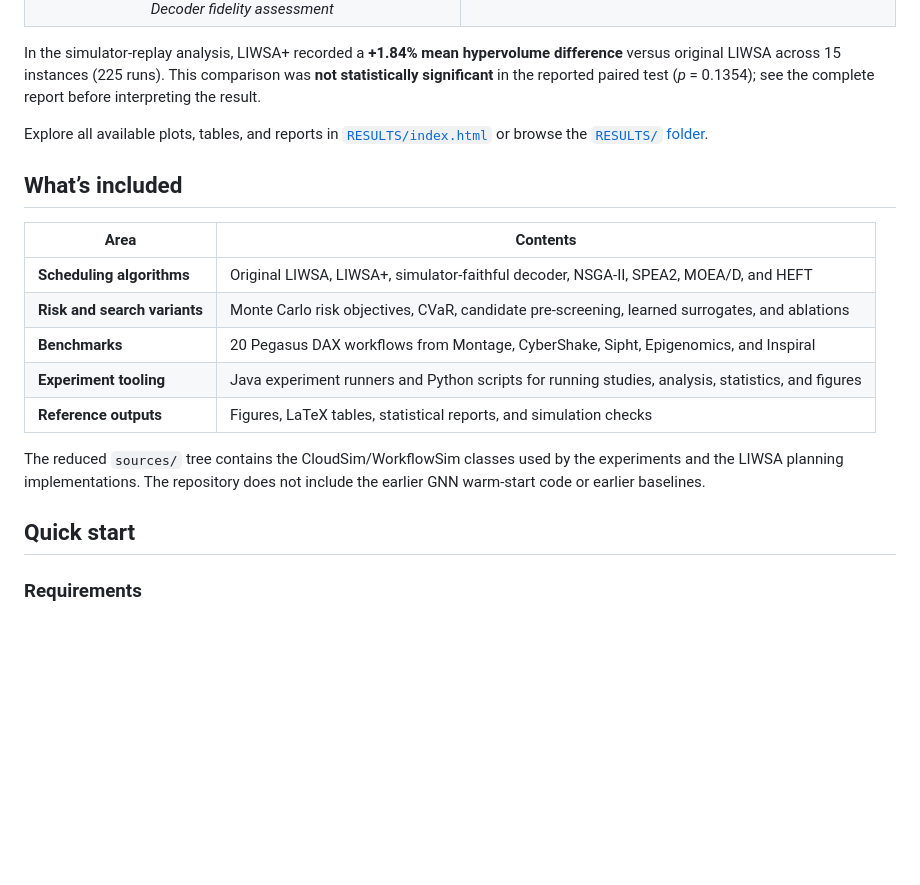
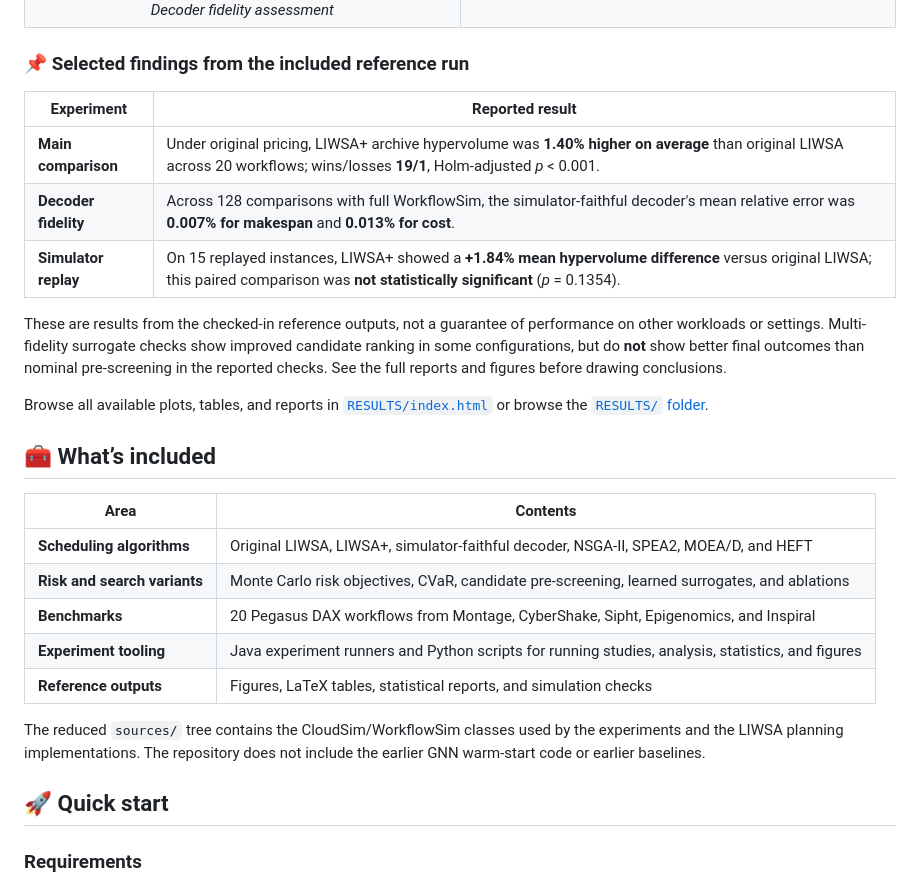
Before and after one commit to Al3nzy/LIWSAplus-multi-fidelity, a Markdown page: README.md, the part around one of its changes. Rendered like a GitHub page; blank space fills up the shorter version.

```diff
--- a/README.md
+++ b/README.md
@@ -71,16 +134,25 @@ figure to open its PDF version.
   </tr>
 </table>
 
-In the simulator-replay analysis, LIWSA+ recorded a **+1.84% mean hypervolume
-difference** versus original LIWSA across 15 instances (225 runs). This
-comparison was **not statistically significant** in the reported paired test
-(*p* = 0.1354); see the complete report before interpreting the result.
+### 📌 Selected findings from the included reference run
 
-Explore all available plots, tables, and reports in
+| Experiment | Reported result |
+|---|---|
+| **Main comparison** | Under original pricing, LIWSA+ archive hypervolume was **1.40% higher on average** than original LIWSA across 20 workflows; wins/losses **19/1**, Holm-adjusted *p* < 0.001. |
+| **Decoder fidelity** | Across 128 comparisons with full WorkflowSim, the simulator-faithful decoder's mean relative error was **0.007% for makespan** and **0.013% for cost**. |
+| **Simulator replay** | On 15 replayed instances, LIWSA+ showed a **+1.84% mean hypervolume difference** versus original LIWSA; this paired comparison was **not statistically significant** (*p* = 0.1354). |
+
+These are results from the checked-in reference outputs, not a guarantee of
+performance on other workloads or settings. Multi-fidelity surrogate checks
+show improved candidate ranking in some configurations, but do **not** show
+better final outcomes than nominal pre-screening in the reported checks. See
+the full reports and figures before drawing conclusions.
+
+Browse all available plots, tables, and reports in
 [`RESULTS/index.html`](RESULTS/index.html) or browse the
 [`RESULTS/` folder](RESULTS/).
 
-## What’s included
+## 🧰 What’s included
 
 | Area | Contents |
 |---|---|
@@ -94,7 +166,7 @@ The reduced `sources/` tree contains the CloudSim/WorkflowSim classes used by
 the experiments and the LIWSA planning implementations. The repository does
 not include the earlier GNN warm-start code or earlier baselines.
 
-## Quick start
+## 🚀 Quick start
 
 ### Requirements
 
```
Also changed, not shown: other parts of README.md (+69 -6 lines).
